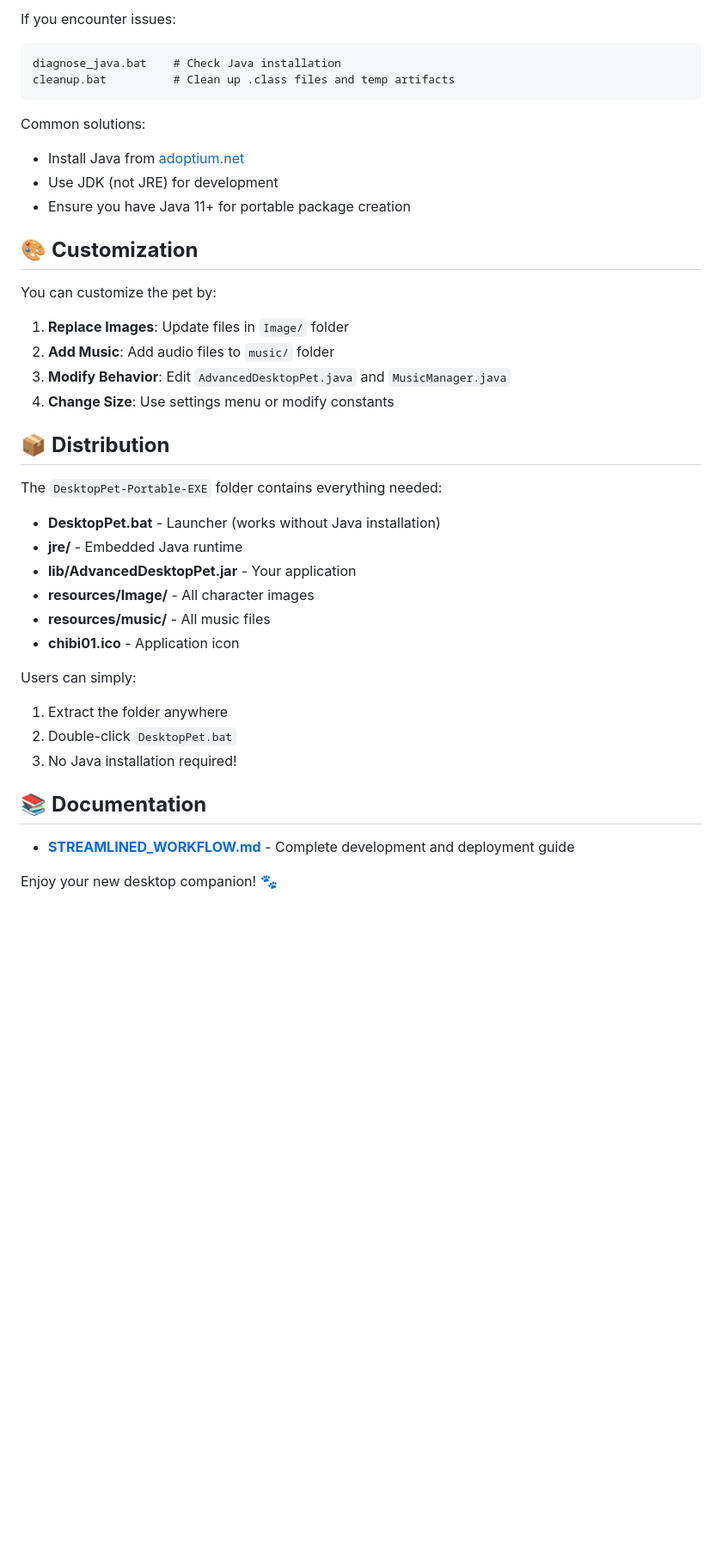
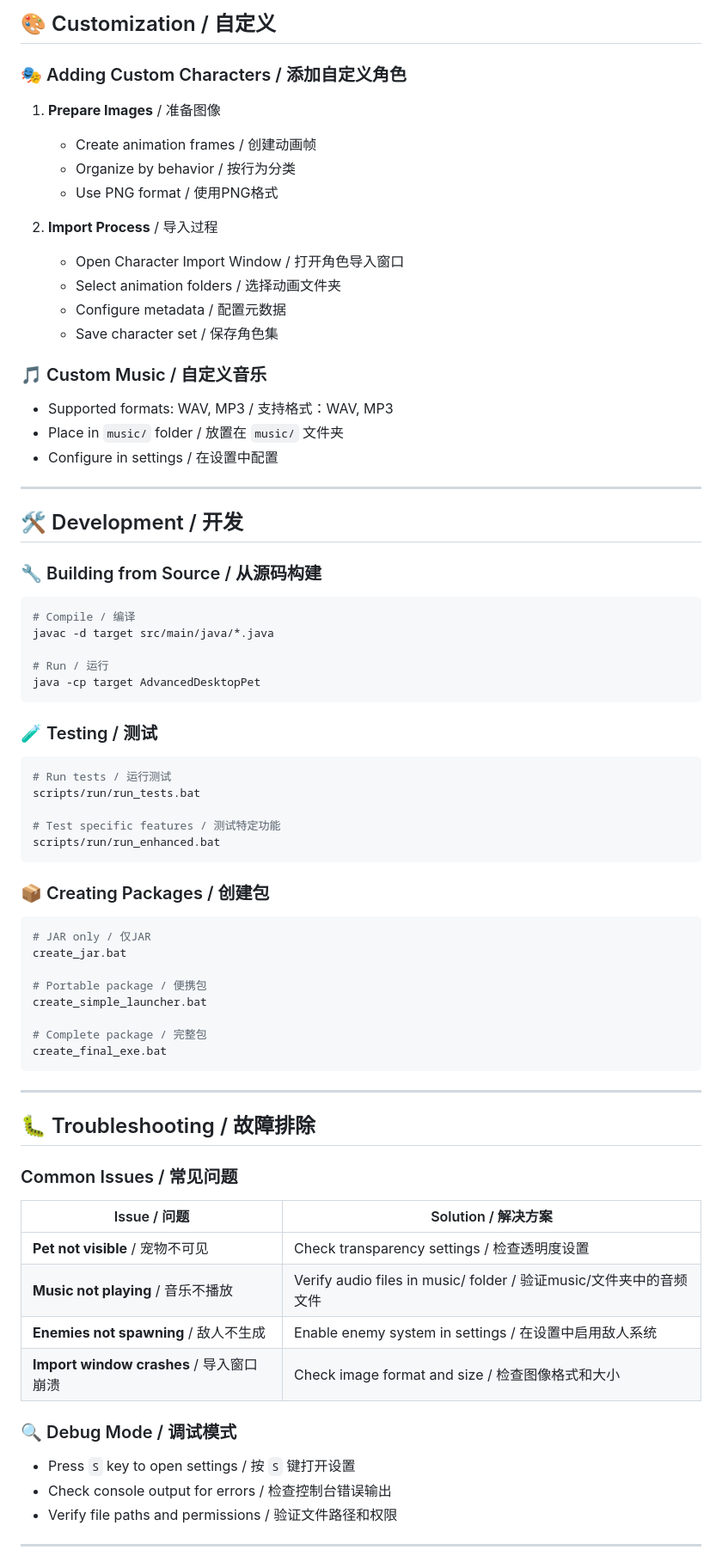
Before and after one commit to Wendy12345aa/pet, a Markdown page: README.md, the part around one of its changes. Shown at 86% size. Drawn GitHub-style; blank space fills up the shorter version.

````diff
--- a/README.md
+++ b/README.md
@@ -105,40 +114,74 @@ pet/
 
-If you encounter issues:
-```batch
-diagnose_java.bat    # Check Java installation
-cleanup.bat          # Clean up .class files and temp artifacts
+## 🎨 Customization / 自定义
+
+### 🎭 Adding Custom Characters / 添加自定义角色
+1. **Prepare Images** / 准备图像
+   - Create animation frames / 创建动画帧
+   - Organize by behavior / 按行为分类
+   - Use PNG format / 使用PNG格式
+
+2. **Import Process** / 导入过程
+   - Open Character Import Window / 打开角色导入窗口
+   - Select animation folders / 选择动画文件夹
+   - Configure metadata / 配置元数据
+   - Save character set / 保存角色集
+
+### 🎵 Custom Music / 自定义音乐
+- Supported formats: WAV, MP3 / 支持格式：WAV, MP3
+- Place in `music/` folder / 放置在 `music/` 文件夹
+- Configure in settings / 在设置中配置
+
+---
+
+## 🛠️ Development / 开发
+
+### 🔧 Building from Source / 从源码构建
+```bash
+# Compile / 编译
+javac -d target src/main/java/*.java
+
+# Run / 运行
+java -cp target AdvancedDesktopPet
 ```
 
-Common solutions:
-- Install Java from [adoptium.net](https://adoptium.net/)
-- Use JDK (not JRE) for development
-- Ensure you have Java 11+ for portable package creation
+### 🧪 Testing / 测试
+```bash
+# Run tests / 运行测试
+scripts/run/run_tests.bat
 
-## 🎨 **Customization**
+# Test specific features / 测试特定功能
+scripts/run/run_enhanced.bat
+```
 
-You can customize the pet by:
-1. **Replace Images**: Update files in `Image/` folder
-2. **Add Music**: Add audio files to `music/` folder
-3. **Modify Behavior**: Edit `AdvancedDesktopPet.java` and `MusicManager.java`
-4. **Change Size**: Use settings menu or modify constants
+### 📦 Creating Packages / 创建包
+```bash
+# JAR only / 仅JAR
+create_jar.bat
 
-## 📦 **Distribution**
+# Portable package / 便携包
+create_simple_launcher.bat
 
-The `DesktopPet-Portable-EXE` folder contains everything needed:
-- **DesktopPet.bat** - Launcher (works without Java installation)
-- **jre/** - Embedded Java runtime
-- **lib/AdvancedDesktopPet.jar** - Your application
-- **resources/Image/** - All character images
-- **resources/music/** - All music files
-- **chibi01.ico** - Application icon
+# Complete package / 完整包
+create_final_exe.bat
+```
 
-Users can simply:
-1. Extract the folder anywhere
-2. Double-click `DesktopPet.bat`
-3. No Java installation required!
+---
 
-## 📚 **Documentation**
+## 🐛 Troubleshooting / 故障排除
 
-- **[STREAMLINED_WORKFLOW.md](STREAMLINED_WORKFLOW.md)** - Complete development and deployment guide
+### Common Issues / 常见问题
 
-Enjoy your new desktop companion! 🐾
+| Issue / 问题 | Solution / 解决方案 |
+|--------------|-------------------|
+| **Pet not visible** / 宠物不可见 | Check transparency settings / 检查透明度设置 |
+| **Music not playing** / 音乐不播放 | Verify audio files in music/ folder / 验证music/文件夹中的音频文件 |
+| **Enemies not spawning** / 敌人不生成 | Enable enemy system in settings / 在设置中启用敌人系统 |
+| **Import window crashes** / 导入窗口崩溃 | Check image format and size / 检查图像格式和大小 |
+
+### 🔍 Debug Mode / 调试模式
+- Press `S` key to open settings / 按 `S` 键打开设置
+- Check console output for errors / 检查控制台错误输出
+- Verify file paths and permissions / 验证文件路径和权限
+
+---
+
````
Also changed, not shown: other parts of README.md (+145 -87 lines).
